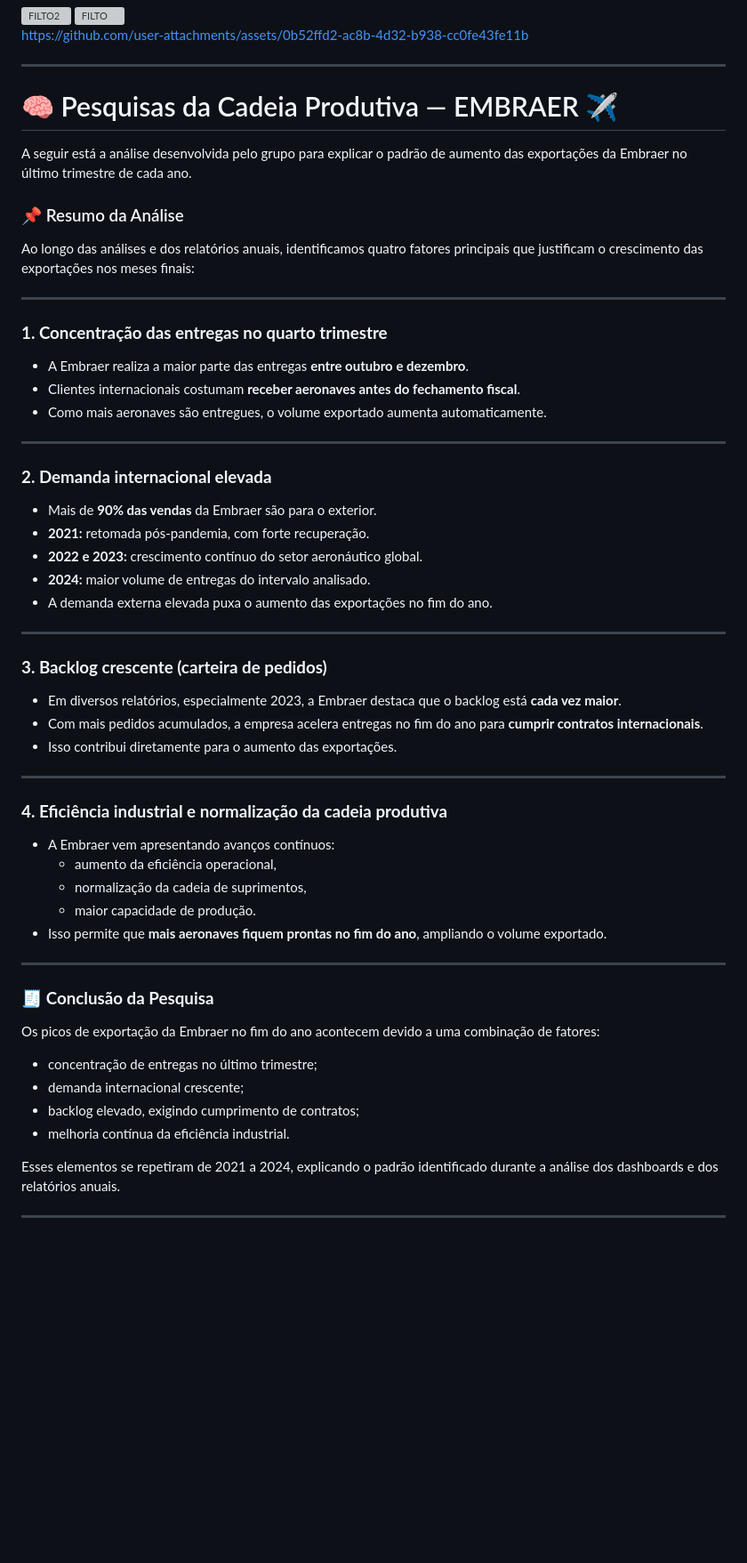
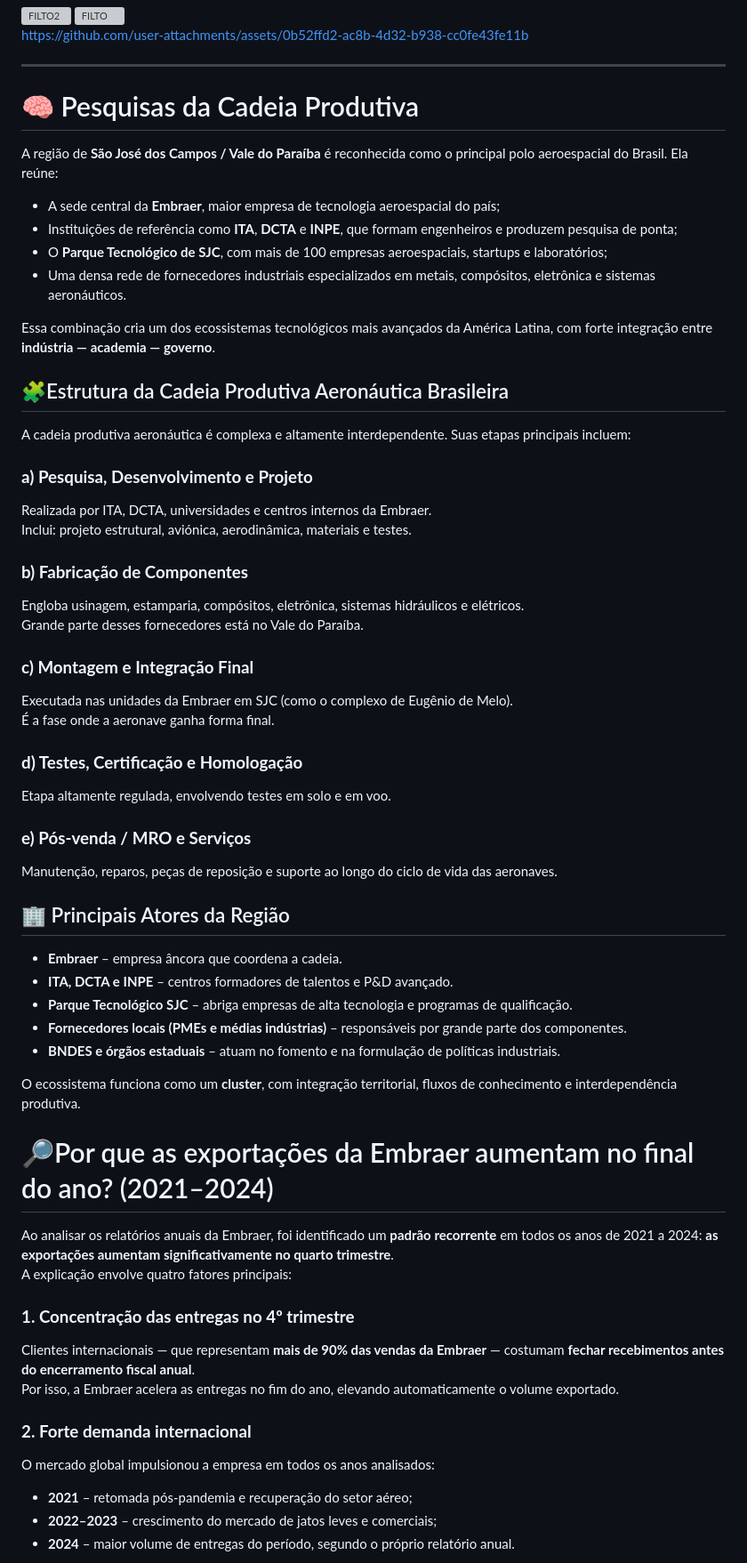
Before and after one commit to moreirarfll/api-cadeias-produtivas, a Markdown page: README.md, the part around one of its changes. Shown at 89% size. Drawn GitHub-style; blank space fills up the shorter version; grey boxes are pictures that could not be loaded.

```diff
--- a/README.md
+++ b/README.md
@@ -118,56 +108,68 @@ https://github.com/user-attachments/assets/0b52ffd2-ac8b-4d32-b938-cc0fe43fe11b
 
 ---
 
-# 🧠 Pesquisas da Cadeia Produtiva — EMBRAER ✈️
+# 🧠 Pesquisas da Cadeia Produtiva
+
+A região de **São José dos Campos / Vale do Paraíba** é reconhecida como o principal polo aeroespacial do Brasil. Ela reúne:
+
+- A sede central da **Embraer**, maior empresa de tecnologia aeroespacial do país;
+- Instituições de referência como **ITA**, **DCTA** e **INPE**, que formam engenheiros e produzem pesquisa de ponta;
+- O **Parque Tecnológico de SJC**, com mais de 100 empresas aeroespaciais, startups e laboratórios;
+- Uma densa rede de fornecedores industriais especializados em metais, compósitos, eletrônica e sistemas aeronáuticos.
+
+Essa combinação cria um dos ecossistemas tecnológicos mais avançados da América Latina, com forte integração entre **indústria — academia — governo**.
 
 
-A seguir está a análise desenvolvida pelo grupo para explicar o padrão de aumento das exportações da Embraer no último trimestre de cada ano.
+## 🧩Estrutura da Cadeia Produtiva Aeronáutica Brasileira
 
-### 📌 Resumo da Análise
-Ao longo das análises e dos relatórios anuais, identificamos quatro fatores principais que justificam o crescimento das exportações nos meses finais:
+A cadeia produtiva aeronáutica é complexa e altamente interdependente. Suas etapas principais incluem:
 
----
+### **a) Pesquisa, Desenvolvimento e Projeto**
+Realizada por ITA, DCTA, universidades e centros internos da Embraer.
+Inclui: projeto estrutural, aviónica, aerodinâmica, materiais e testes.
 
-### **1. Concentração das entregas no quarto trimestre**
-- A Embraer realiza a maior parte das entregas **entre outubro e dezembro**.
-- Clientes internacionais costumam **receber aeronaves antes do fechamento fiscal**.
-- Como mais aeronaves são entregues, o volume exportado aumenta automaticamente.
+### **b) Fabricação de Componentes**
+Engloba usinagem, estamparia, compósitos, eletrônica, sistemas hidráulicos e elétricos.
+Grande parte desses fornecedores está no Vale do Paraíba.
 
----
+### **c) Montagem e Integração Final**
+Executada nas unidades da Embraer em SJC (como o complexo de Eugênio de Melo).
+É a fase onde a aeronave ganha forma final.
 
-### **2. Demanda internacional elevada**
-- Mais de **90% das vendas** da Embraer são para o exterior.
-- **2021:** retomada pós-pandemia, com forte recuperação.
-- **2022 e 2023:** crescimento contínuo do setor aeronáutico global.
-- **2024:** maior volume de entregas do intervalo analisado.
-- A demanda externa elevada puxa o aumento das exportações no fim do ano.
+### **d) Testes, Certificação e Homologação**
+Etapa altamente regulada, envolvendo testes em solo e em voo.
 
----
+### **e) Pós-venda / MRO e Serviços**
+Manutenção, reparos, peças de reposição e suporte ao longo do ciclo de vida das aeronaves.
 
-### **3. Backlog crescente (carteira de pedidos)**
-- Em diversos relatórios, especialmente 2023, a Embraer destaca que o backlog está **cada vez maior**.
-- Com mais pedidos acumulados, a empresa acelera entregas no fim do ano para **cumprir contratos internacionais**.
-- Isso contribui diretamente para o aumento das exportações.
 
----
+## 🏢 Principais Atores da Região
 
-### **4. Eficiência industrial e normalização da cadeia produtiva**
-- A Embraer vem apresentando avanços contínuos:
-  - aumento da eficiência operacional,
-  - normalização da cadeia de suprimentos,
-  - maior capacidade de produção.
-- Isso permite que **mais aeronaves fiquem prontas no fim do ano**, ampliando o volume exportado.
+- **Embraer** – empresa âncora que coordena a cadeia.
+- **ITA, DCTA e INPE** – centros formadores de talentos e P&D avançado.
+- **Parque Tecnológico SJC** – abriga empresas de alta tecnologia e programas de qualificação.
+- **Fornecedores locais (PMEs e médias indústrias)** – responsáveis por grande parte dos componentes.
+- **BNDES e órgãos estaduais** – atuam no fomento e na formulação de políticas industriais.
 
----
+O ecossistema funciona como um **cluster**, com integração territorial, fluxos de conhecimento e interdependência produtiva.
 
-### 🧾 **Conclusão da Pesquisa**
-Os picos de exportação da Embraer no fim do ano acontecem devido a uma combinação de fatores:
 
-- concentração de entregas no último trimestre;
-- demanda internacional crescente;
-- backlog elevado, exigindo cumprimento de contratos;
-- melhoria contínua da eficiência industrial.
+# 🔎Por que as exportações da Embraer aumentam no final do ano? (2021–2024)
 
-Esses elementos se repetiram de 2021 a 2024, explicando o padrão identificado durante a análise dos dashboards e dos relatórios anuais.
+Ao analisar os relatórios anuais da Embraer, foi identificado um **padrão recorrente** em todos os anos de 2021 a 2024: **as exportações aumentam significativamente no quarto trimestre**.
+A explicação envolve quatro fatores principais:
 
----
+
+
+### **1. Concentração das entregas no 4º trimestre**
+Clientes internacionais — que representam **mais de 90% das vendas da Embraer** — costumam **fechar recebimentos antes do encerramento fiscal anual**.
+Por isso, a Embraer acelera as entregas no fim do ano, elevando automaticamente o volume exportado.
+
+
+### **2. Forte demanda internacional**
+O mercado global impulsionou a empresa em todos os anos analisados:
+
+- **2021** – retomada pós-pandemia e recuperação do setor aéreo;
+- **2022–2023** – crescimento do mercado de jatos leves e comerciais;
+- **2024** – maior volume de entregas do período, segundo o próprio relatório anual.
+
```
Also changed, not shown: other parts of README.md (+63 -19 lines).
